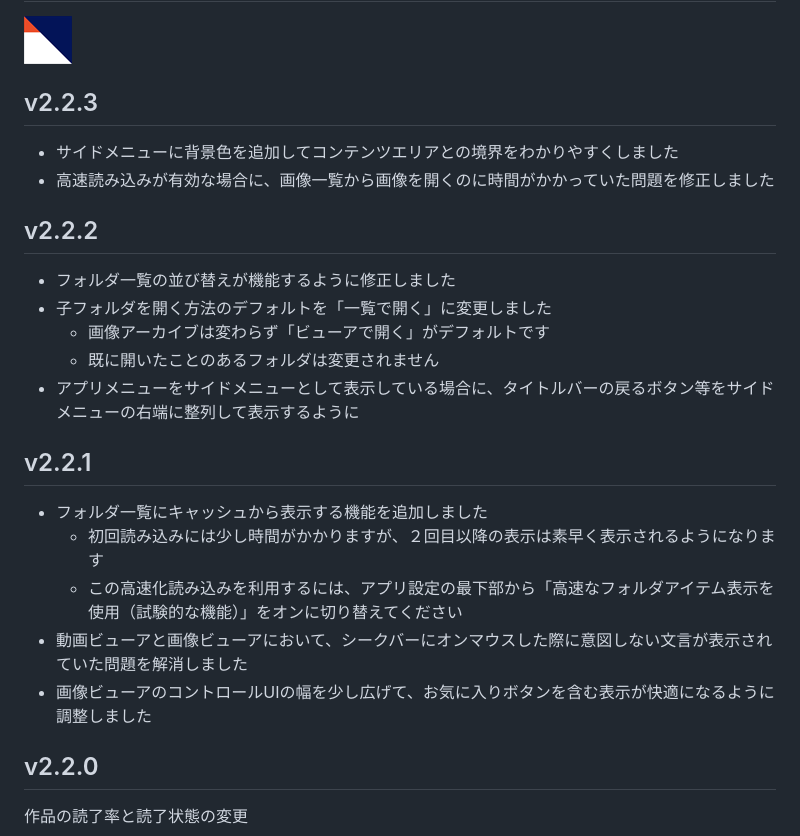
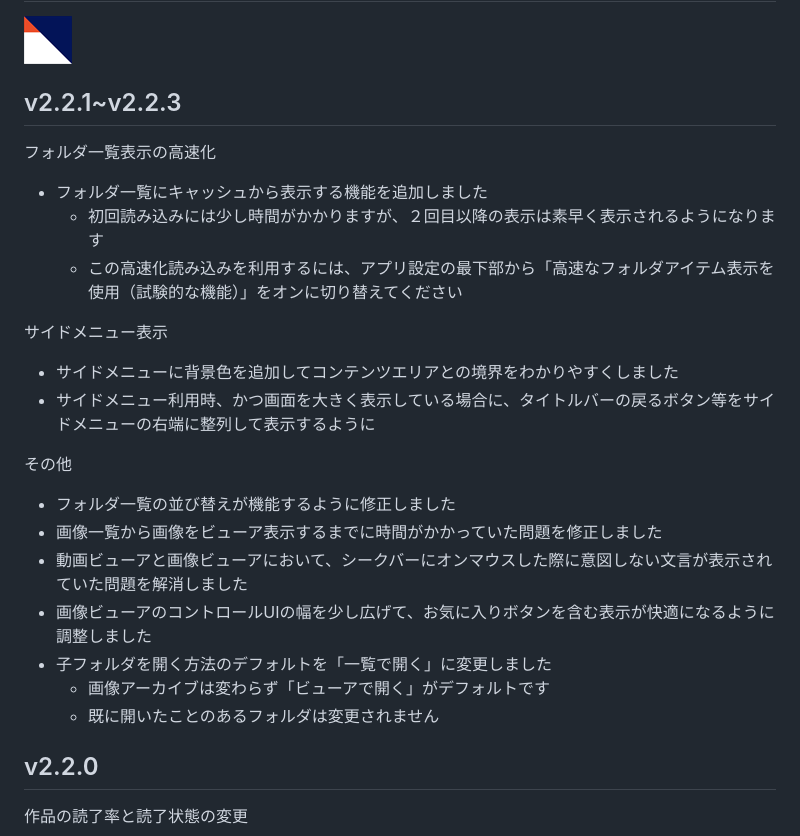
Before and after one commit to tor4kichi/tor4kichi.github.io, a Markdown page: tsubame_viewer/updates.md, the part around the change. Rendered like a GitHub page.

Commit message:
ツバメビューア、v2.2.3までの更新を整理

```diff
--- a/tsubame_viewer/updates.md
+++ b/tsubame_viewer/updates.md
@@ -3,27 +3,28 @@
 
 ![TsubameViewerのアイコン画像](updates-icon.png)
 
-## v2.2.3
+## v2.2.1~v2.2.3
 
-* サイドメニューに背景色を追加してコンテンツエリアとの境界をわかりやすくしました
-* 高速読み込みが有効な場合に、画像一覧から画像を開くのに時間がかかっていた問題を修正しました
-
-## v2.2.2
-
-* フォルダ一覧の並び替えが機能するように修正しました
-* 子フォルダを開く方法のデフォルトを「一覧で開く」に変更しました
-  * 画像アーカイブは変わらず「ビューアで開く」がデフォルトです
-  * 既に開いたことのあるフォルダは変更されません
-* アプリメニューをサイドメニューとして表示している場合に、タイトルバーの戻るボタン等をサイドメニューの右端に整列して表示するように
-
-
-## v2.2.1
+フォルダ一覧表示の高速化
 
 * フォルダ一覧にキャッシュから表示する機能を追加しました
   * 初回読み込みには少し時間がかかりますが、２回目以降の表示は素早く表示されるようになります
   * この高速化読み込みを利用するには、アプリ設定の最下部から「高速なフォルダアイテム表示を使用（試験的な機能）」をオンに切り替えてください
+
+サイドメニュー表示
+
+* サイドメニューに背景色を追加してコンテンツエリアとの境界をわかりやすくしました
+* サイドメニュー利用時、かつ画面を大きく表示している場合に、タイトルバーの戻るボタン等をサイドメニューの右端に整列して表示するように
+
+その他
+
+* フォルダ一覧の並び替えが機能するように修正しました
+* 画像一覧から画像をビューア表示するまでに時間がかかっていた問題を修正しました
 * 動画ビューアと画像ビューアにおいて、シークバーにオンマウスした際に意図しない文言が表示されていた問題を解消しました
 * 画像ビューアのコントロールUIの幅を少し広げて、お気に入りボタンを含む表示が快適になるように調整しました
+* 子フォルダを開く方法のデフォルトを「一覧で開く」に変更しました
+  * 画像アーカイブは変わらず「ビューアで開く」がデフォルトです
+  * 既に開いたことのあるフォルダは変更されません
 
 ## v2.2.0
 
```
